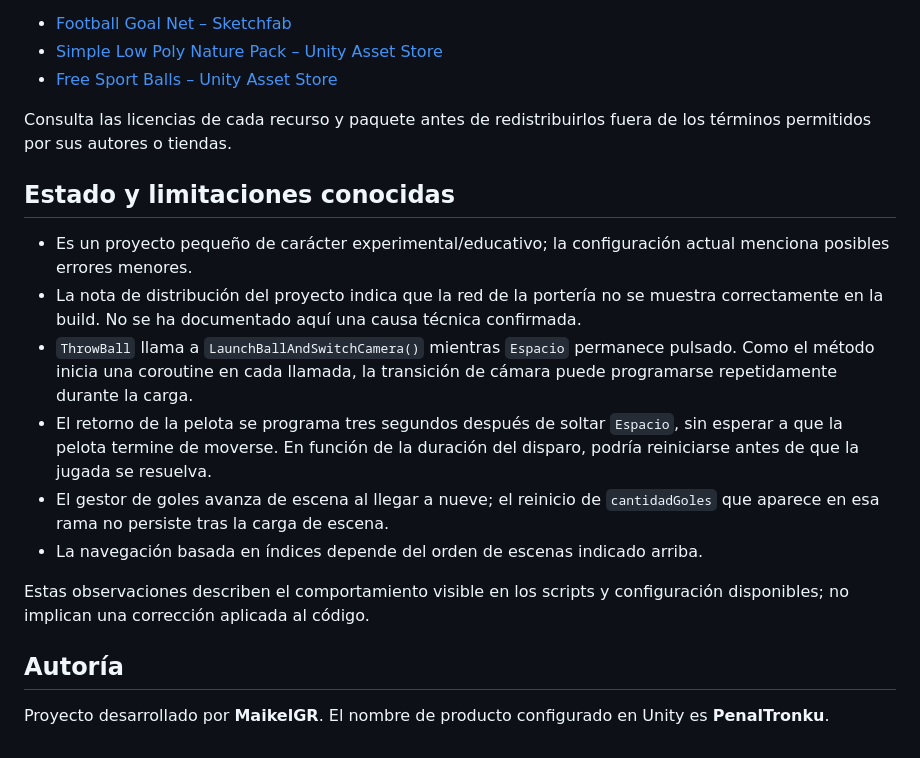
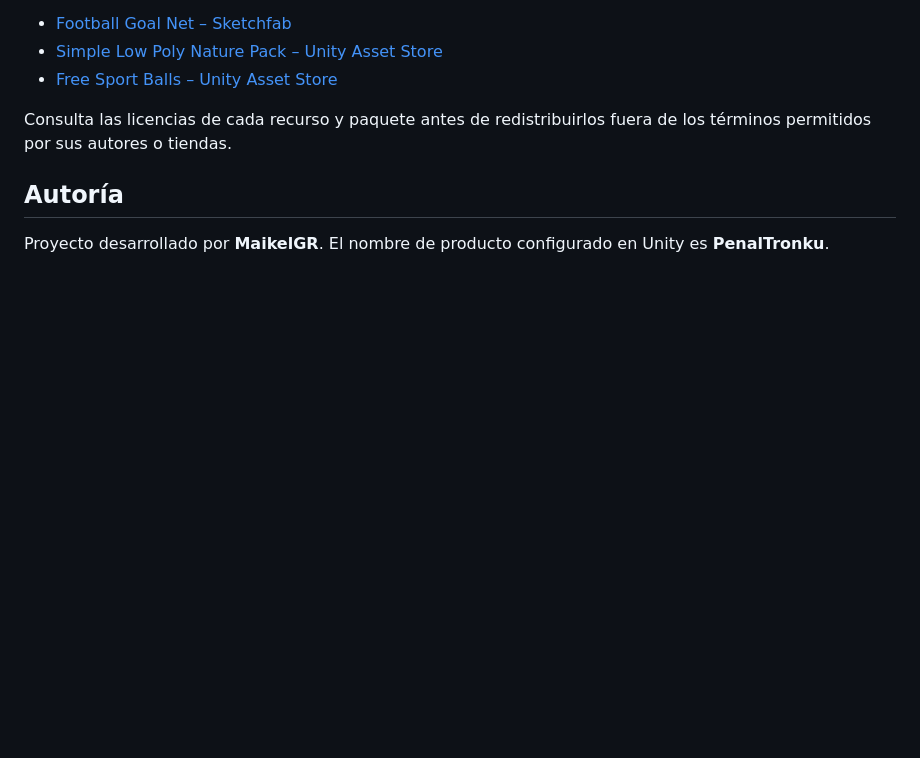
Before and after one commit to MaikelGz/PenalTronku, a Markdown page: README.md, the part around the change. Drawn GitHub-style; blank space fills up the shorter version.

Commit message:
README
Removed known issues and limitations section from README.

```diff
--- a/README.md
+++ b/README.md
@@ -138,17 +138,6 @@ El proyecto incluye recursos de paquetes y referencias a los siguientes recursos
 
 Consulta las licencias de cada recurso y paquete antes de redistribuirlos fuera de los términos permitidos por sus autores o tiendas.
 
-## Estado y limitaciones conocidas
-
-- Es un proyecto pequeño de carácter experimental/educativo; la configuración actual menciona posibles errores menores.
-- La nota de distribución del proyecto indica que la red de la portería no se muestra correctamente en la build. No se ha documentado aquí una causa técnica confirmada.
-- `ThrowBall` llama a `LaunchBallAndSwitchCamera()` mientras `Espacio` permanece pulsado. Como el método inicia una coroutine en cada llamada, la transición de cámara puede programarse repetidamente durante la carga.
-- El retorno de la pelota se programa tres segundos después de soltar `Espacio`, sin esperar a que la pelota termine de moverse. En función de la duración del disparo, podría reiniciarse antes de que la jugada se resuelva.
-- El gestor de goles avanza de escena al llegar a nueve; el reinicio de `cantidadGoles` que aparece en esa rama no persiste tras la carga de escena.
-- La navegación basada en índices depende del orden de escenas indicado arriba.
-
-Estas observaciones describen el comportamiento visible en los scripts y configuración disponibles; no implican una corrección aplicada al código.
-
 ## Autoría
 
 Proyecto desarrollado por **MaikelGR**. El nombre de producto configurado en Unity es **PenalTronku**.
```
